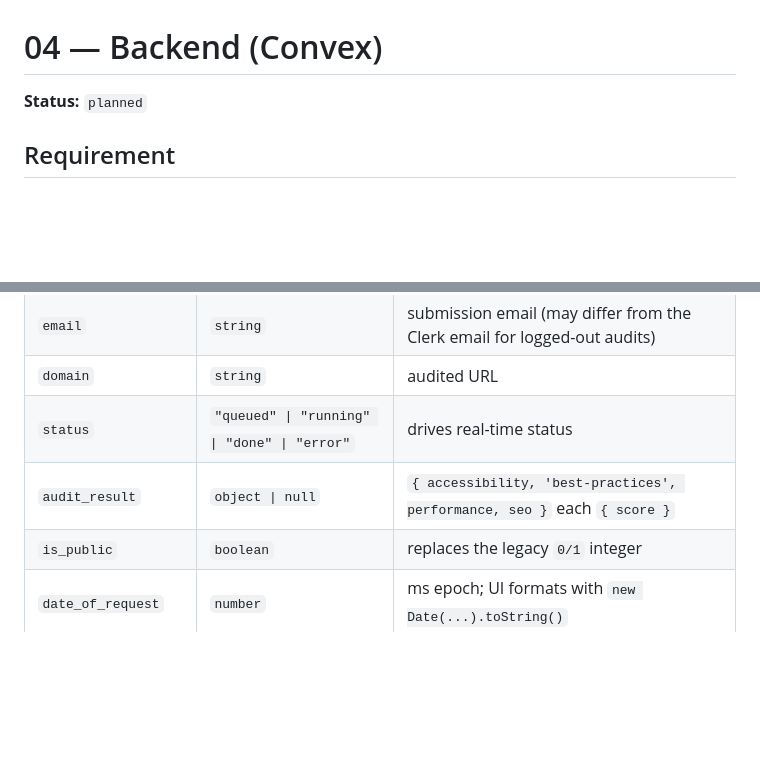
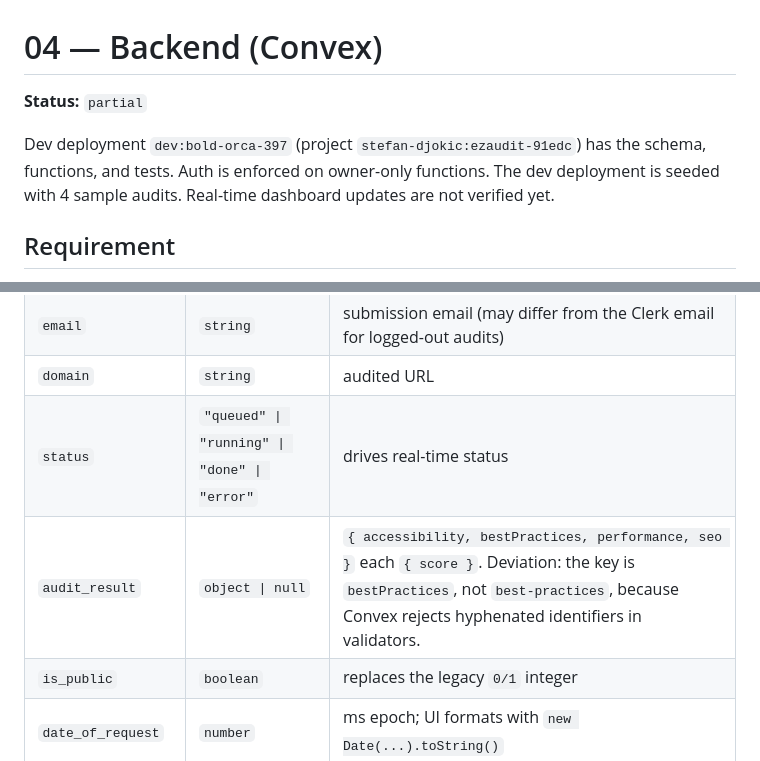
Before and after one commit to sdee3/ezaudit, a Markdown page: docs/specs/04-backend-convex.md, 2 parts joined by grey strips. Drawn GitHub-style; blank space fills up the shorter version.

```diff
--- a/docs/specs/04-backend-convex.md
+++ b/docs/specs/04-backend-convex.md
@@ -1,6 +1,8 @@
 # 04 — Backend (Convex)
 
-**Status:** `planned`
+**Status:** `partial`
+
+Dev deployment `dev:bold-orca-397` (project `stefan-djokic:ezaudit-91edc`) has the schema, functions, and tests. Auth is enforced on owner-only functions. The dev deployment is seeded with 4 sample audits. Real-time dashboard updates are not verified yet.
 
 ## Requirement
 
@@ -68,7 +70,7 @@ backend/
 | `email` | `string` | submission email (may differ from the Clerk email for logged-out audits) |
 | `domain` | `string` | audited URL |
 | `status` | `"queued" \| "running" \| "done" \| "error"` | drives real-time status |
-| `audit_result` | `object \| null` | `{ accessibility, 'best-practices', performance, seo }` each `{ score }` |
+| `audit_result` | `object \| null` | `{ accessibility, bestPractices, performance, seo }` each `{ score }`. Deviation: the key is `bestPractices`, not `best-practices`, because Convex rejects hyphenated identifiers in validators. |
 | `is_public` | `boolean` | replaces the legacy `0/1` integer |
 | `date_of_request` | `number` | ms epoch; UI formats with `new Date(...).toString()` |
 | `error` | `string?` | populated on failure |
```
Also changed, not shown: other parts of docs/specs/04-backend-convex.md (+5 -5 lines), docs/specs/06-convex-dev-prod.md (+4 -2 lines), docs/specs/07-testing-and-ci.md (+1 -1 lines).
